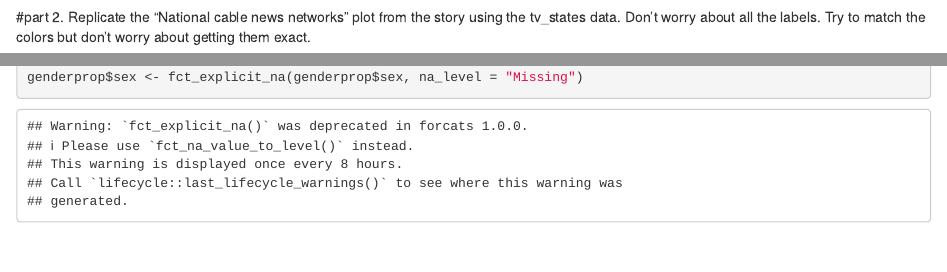
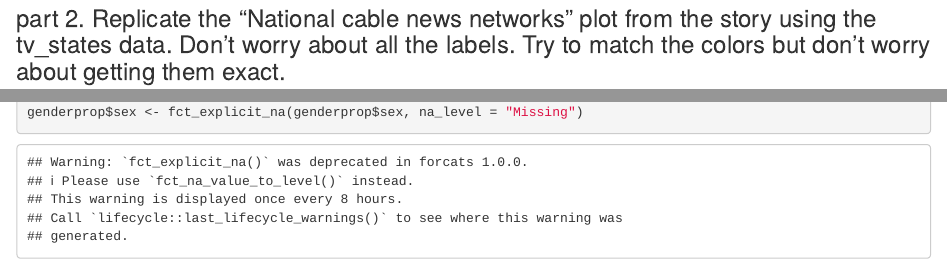
Before and after one commit to kseniakampf/EDLD652_Lab2, an R Markdown document (lab2/lab2.Rmd): the page in a window 1100 px wide, from 2800 px down before the commit and from 2810 px down after it, so that both start at the same text, and a second part further down, joined at a grey line. Rendered offline with R 4.5, knitr and Pandoc, with nearby package versions; some code elsewhere in the file could not run offline.

Commit message:
edited position of a label

````diff
--- a/lab2/lab2.Rmd
+++ b/lab2/lab2.Rmd
@@ -144,7 +144,7 @@ ggplot(trends_pivot,
            size = 2.5)
 ```
 
-#part 2. Replicate the “National cable news networks” plot from the story using the tv_states data. Don’t worry about all the labels. Try to match the colors but don’t worry about getting them exact.
+### part 2. Replicate the “National cable news networks” plot from the story using the tv_states data. Don’t worry about all the labels. Try to match the colors but don’t worry about getting them exact.
 
 ```{r tv_states}
 tv_states$date <- ymd(tv_states$date)
````
Also changed, not shown: lab2/lab2.html, lab2/lab2.Rmd (2 more changed lines).
